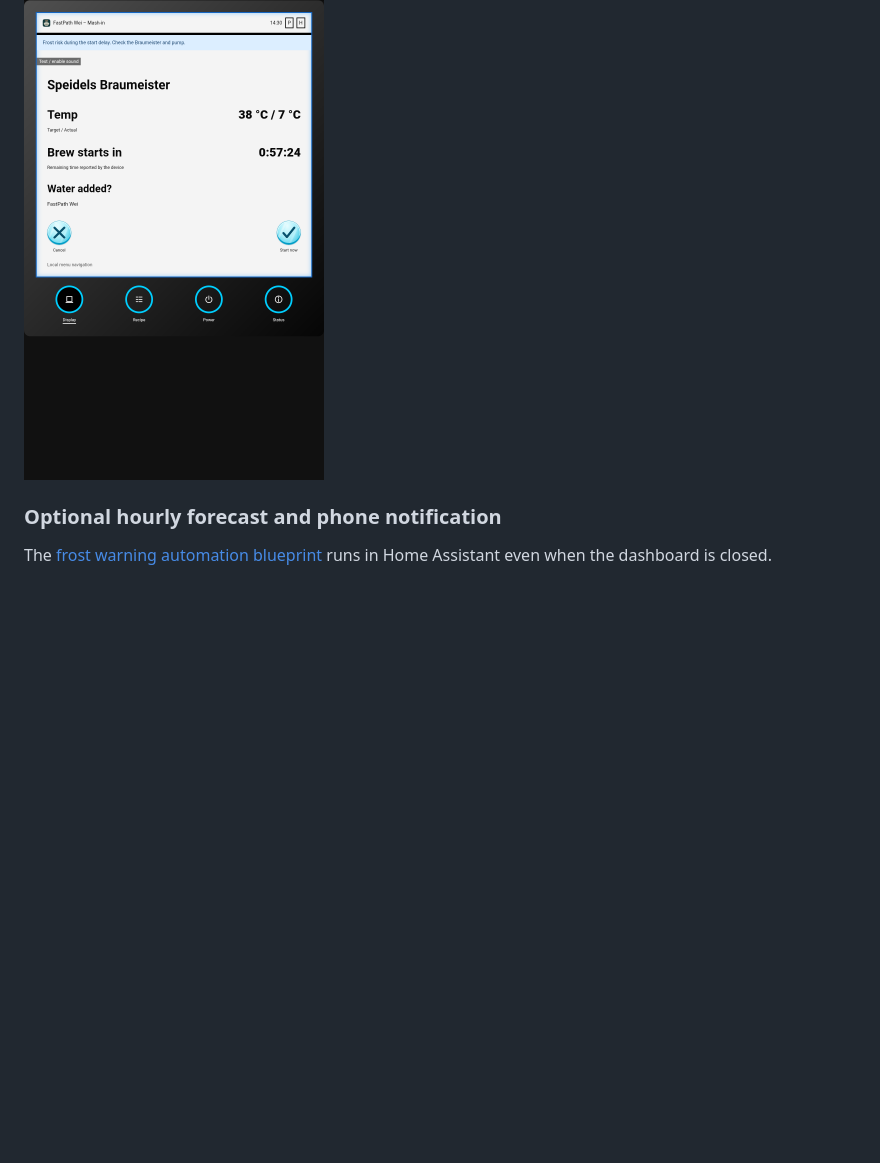
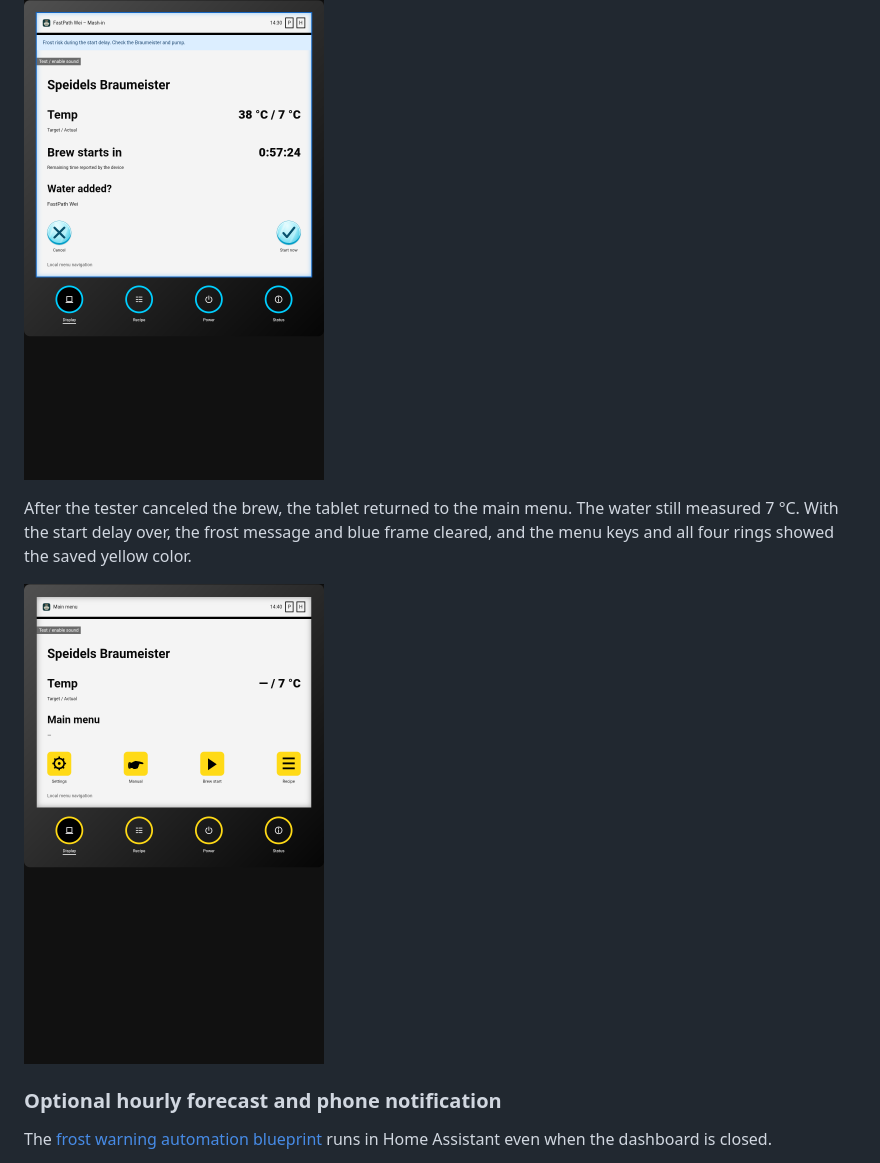
Before and after one commit to DanielP-1337/braumeister-display-card, a Markdown page: README.md, the part around the change. GitHub-like rendering; pictures changed too: images/fire-hd-10-main-menu-after-cancel-beta39.png (added); blank space fills up the shorter version.

Commit message:
Show Fire HD main menu after canceling the delayed brew

```diff
--- a/README.md
+++ b/README.md
@@ -37,6 +37,13 @@ active, the warning threshold was set to 8 °C, and the water measured 7 °C.
 | Off (observed by the tester on the tablet) | Yellow | Yellow | Blue frame and message still visible |
 
 <a href="images/fire-hd-10-frost-warning-beta39.png"><img src="images/fire-hd-10-frost-warning-beta39.png" width="300" alt="Fire HD 10 showing a 57-minute start delay at 7 °C, a blue frost warning, ice-blue Cancel and Start now keys, and four cyan navigation rings"></a>
+
+After the tester canceled the brew, the tablet returned to the main menu.
+The water still measured 7 °C. With the start delay over, the frost message
+and blue frame cleared, and the menu keys and all four rings showed the saved
+yellow color.
+
+<a href="images/fire-hd-10-main-menu-after-cancel-beta39.png"><img src="images/fire-hd-10-main-menu-after-cancel-beta39.png" width="300" alt="Fire HD 10 after cancellation, showing the main menu at 7 °C with four yellow keys and four yellow navigation rings"></a>
 
 ### Optional hourly forecast and phone notification
 
```
